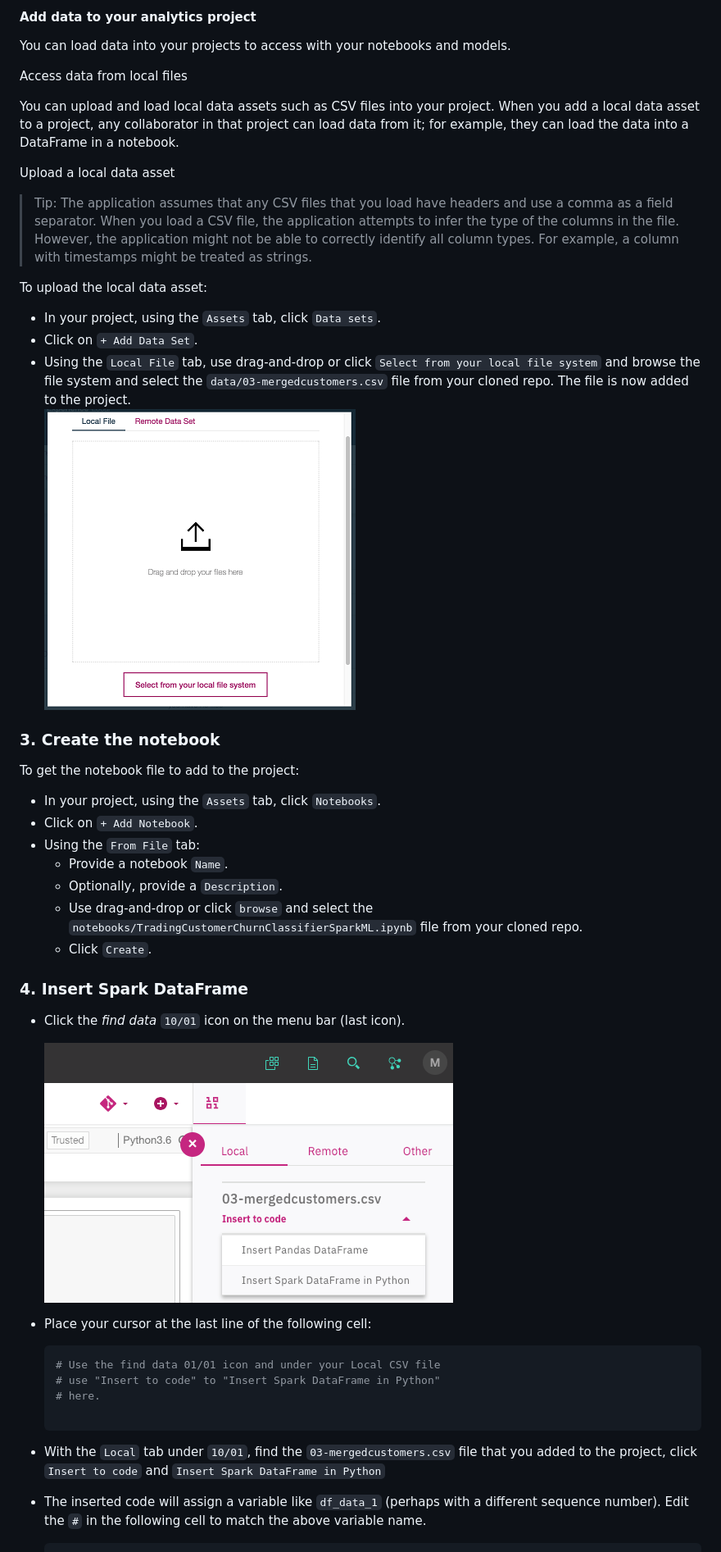
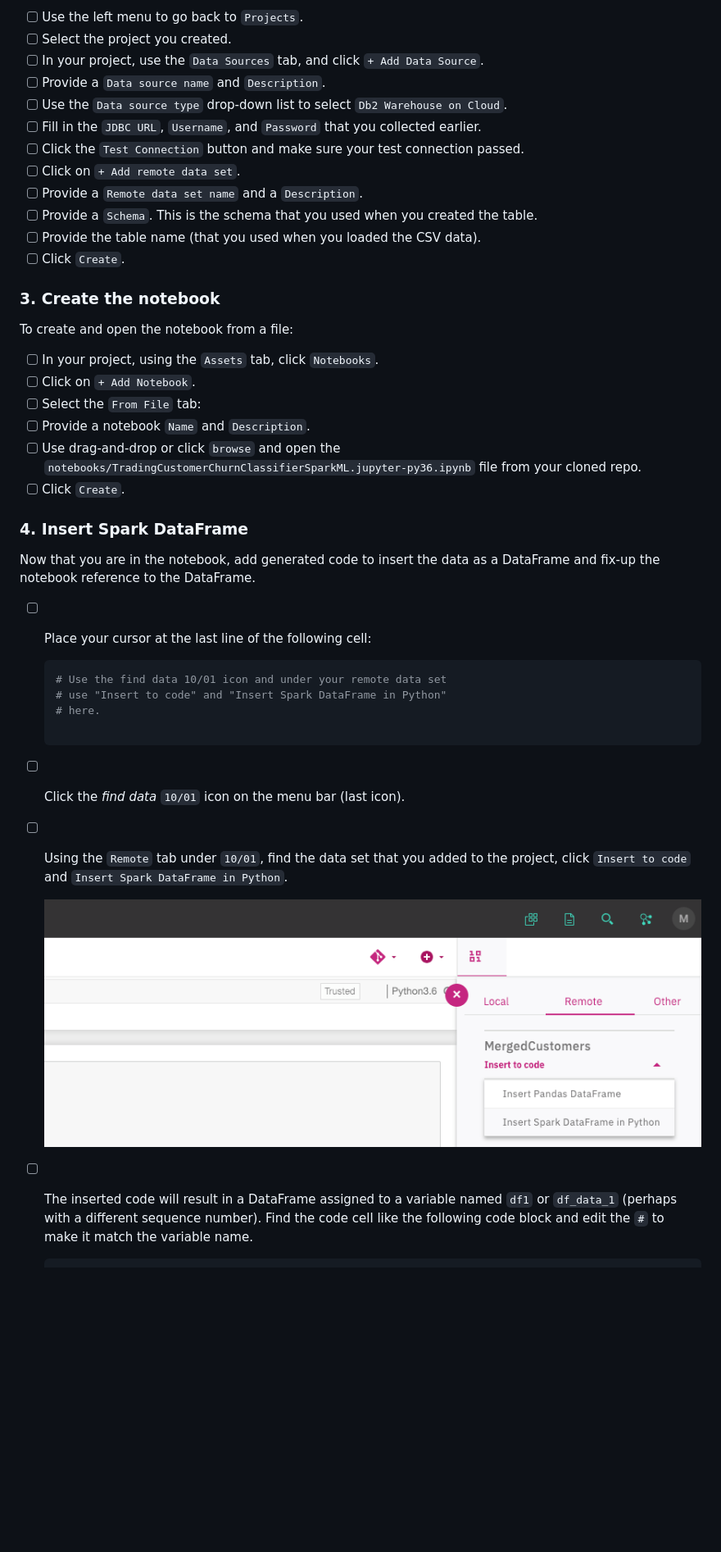
Before and after one commit to IBM/icp4d-customer-churn-classifier, a Markdown page: README.md, the part around one of its changes. Shown at 82% size. Drawn GitHub-style; pictures changed too: doc/source/images/insert_spark_dataframe.png; blank space fills up the shorter version.

````diff
--- a/README.md
+++ b/README.md
@@ -68,51 +108,46 @@ To create a project:
 
-#### Add data to your analytics project
-
-You can load data into your projects to access with your notebooks and models.
-
-Access data from local files
-
-You can upload and load local data assets such as CSV files into your project. When you add a local data asset to a project, any collaborator in that project can load data from it; for example, they can load the data into a DataFrame in a notebook.
-
-Upload a local data asset
-
-> Tip: The application assumes that any CSV files that you load have headers and use a comma as a field separator. When you load a CSV file, the application attempts to infer the type of the columns in the file. However, the application might not be able to correctly identify all column types. For example, a column with timestamps might be treated as strings.
-
-To upload the local data asset:
-
-* In your project, using the `Assets` tab, click `Data sets`.
-* Click on `+ Add Data Set`.
-* Using the `Local File` tab, use drag-and-drop or click `Select from your local file system` and browse the file system and select the `data/03-mergedcustomers.csv` file from your cloned repo. The file is now added to the project.
-   ![ds_local_add_data.png](doc/source/images/dsx_local_add_data.png)
+- [ ] Use the left menu to go back to `Projects`.
+- [ ] Select the project you created.
+- [ ] In your project, use the `Data Sources` tab, and click `+ Add Data Source`.
+- [ ] Provide a `Data source name` and `Description`.
+- [ ] Use the `Data source type` drop-down list to select `Db2 Warehouse on Cloud`.
+- [ ] Fill in the `JDBC URL`, `Username`, and `Password` that you collected earlier.
+- [ ] Click the `Test Connection` button and make sure your test connection passed.
+- [ ] Click on `+ Add remote data set`.
+- [ ] Provide a `Remote data set name` and a `Description`.
+- [ ] Provide a `Schema`. This is the schema that you used when you created the table.
+- [ ] Provide the table name (that you used when you loaded the CSV data).
+- [ ] Click `Create`.
 
 ### 3. Create the notebook
 
-To get the notebook file to add to the project:
+To create and open the notebook from a file:
 
-* In your project, using the `Assets` tab, click `Notebooks`.
-* Click on `+ Add Notebook`.
-* Using the `From File` tab:
-   * Provide a notebook `Name`.
-   * Optionally, provide a `Description`.
-   * Use drag-and-drop or click `browse` and select the `notebooks/TradingCustomerChurnClassifierSparkML.ipynb` file from your cloned repo.
-   * Click `Create`.
+- [ ] In your project, using the `Assets` tab, click `Notebooks`.
+- [ ] Click on `+ Add Notebook`.
+- [ ] Select the `From File` tab:
+- [ ] Provide a notebook `Name` and `Description`.
+- [ ] Use drag-and-drop or click `browse` and open the `notebooks/TradingCustomerChurnClassifierSparkML.jupyter-py36.ipynb` file from your cloned repo.
+- [ ] Click `Create`.
 
 ### 4. Insert Spark DataFrame
 
-* Click the *find data* `10/01` icon on the menu bar (last icon).
+Now that you are in the notebook, add generated code to insert the data as a DataFrame and fix-up the notebook reference to the DataFrame.
 
-  ![insert_spark_dataframe.png](doc/source/images/insert_spark_dataframe.png)
-
-* Place your cursor at the last line of the following cell:
+- [ ] Place your cursor at the last line of the following cell:
 
   ```python
-  # Use the find data 01/01 icon and under your Local CSV file
-  # use "Insert to code" to "Insert Spark DataFrame in Python"
+  # Use the find data 10/01 icon and under your remote data set
+  # use "Insert to code" and "Insert Spark DataFrame in Python"
   # here.
 
   ```
 
-* With the `Local` tab under `10/01`, find the `03-mergedcustomers.csv` file that you added to the project, click `Insert to code` and `Insert Spark DataFrame in Python`
-* The inserted code will assign a variable like `df_data_1` (perhaps with a different sequence number). Edit the `#` in the following cell to match the above variable name.
+- [ ] Click the *find data* `10/01` icon on the menu bar (last icon).
+- [ ] Using the `Remote` tab under `10/01`, find the data set that you added to the project, click `Insert to code` and `Insert Spark DataFrame in Python`.
+
+  ![insert_spark_dataframe.png](doc/source/images/insert_spark_dataframe.png)
+
+- [ ] The inserted code will result in a DataFrame assigned to a variable named `df1` or `df_data_1` (perhaps with a different sequence number). Find the code cell like the following code block and edit the `#` to make it match the variable name.
 
   ```python
````
Also changed, not shown: other parts of README.md (+57 -14 lines), 2 other files.
